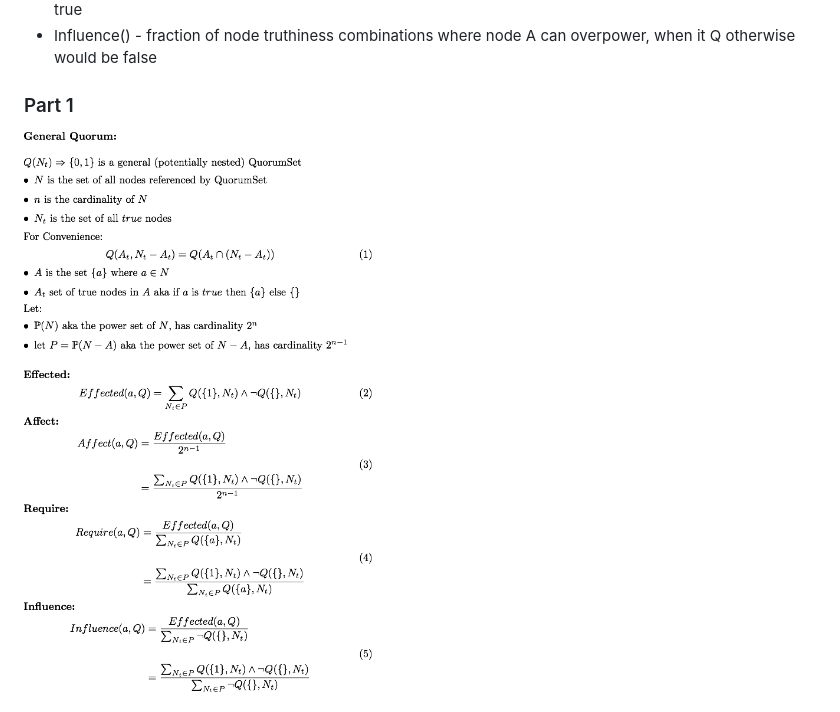
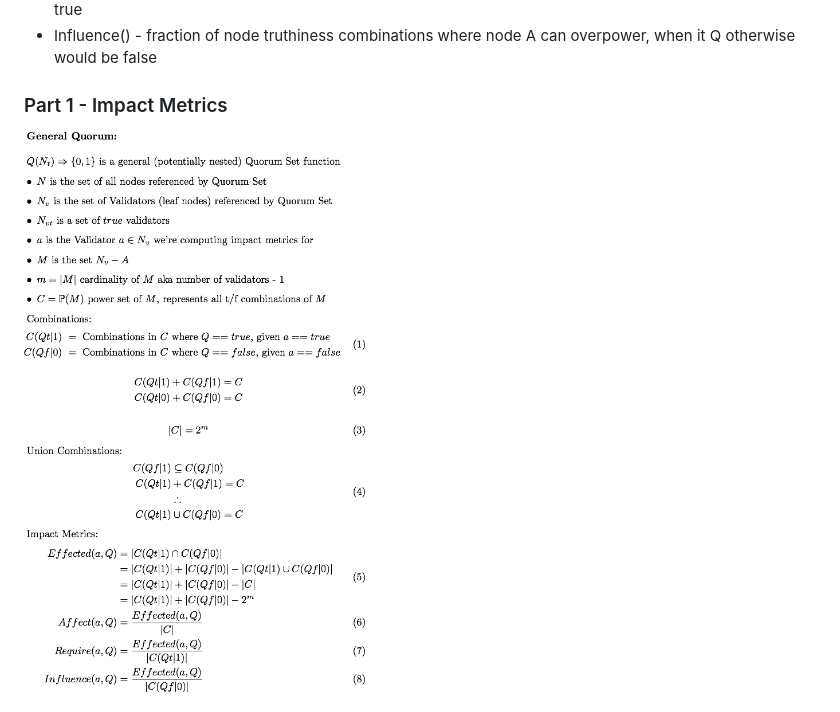
Before and after one commit to foundero/NodeStar, a Markdown page: README.md, the part around one of its changes. GitHub-like rendering; pictures changed too: math/math1.tex.png.

```diff
--- a/README.md
+++ b/README.md
@@ -60,6 +60,6 @@ Terms:
 * Influence() - fraction of node truthiness combinations where node A can overpower, when it Q otherwise would be false
 
 
-### Part 1
-![alt text](math/math1.tex.png "Math 1")
+### Part 1 - Impact Metrics
+![alt text](math/math1.tex.png "Math 1 - impact metrics")
 
```
Also changed, not shown: other parts of README.md (+5 -2 lines), math/math2.tex.png, math/math3.tex.png (added), 4 other files.
